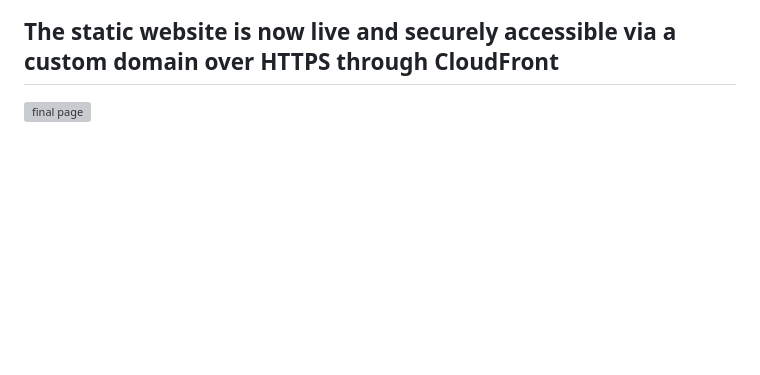
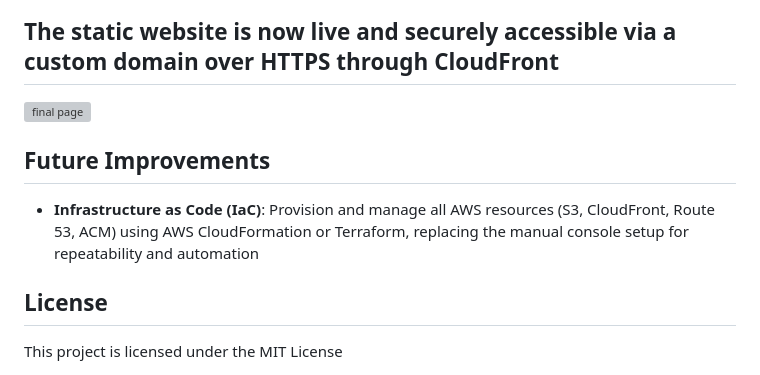
Before and after one commit to mosun-o/Static-Website-Hosting-with-AWS-Services, a Markdown page: README.md, the part around the change. Rendered like a GitHub page; blank space fills up the shorter version; grey boxes are pictures that could not be loaded.

Commit message:
Add future improvements section to README
Added a section on future improvements including Infrastructure as Code.

```diff
--- a/README.md
+++ b/README.md
@@ -151,3 +151,13 @@ This creates an Alias A record that allows Route 53 to route traffic for the cus
 
 
  <img width="1840" height="960" alt="final page" src="https://github.com/user-attachments/assets/b8cfba09-6c96-44fc-876c-004d6bab95e0" />
+
+
+
+## Future Improvements
+
+- **Infrastructure as Code (IaC)**: Provision and manage all AWS resources (S3, CloudFront, Route 53, ACM) using AWS CloudFormation or Terraform, replacing the manual console setup for repeatability and automation
+
+
+## License
+This project is licensed under the MIT License
```
